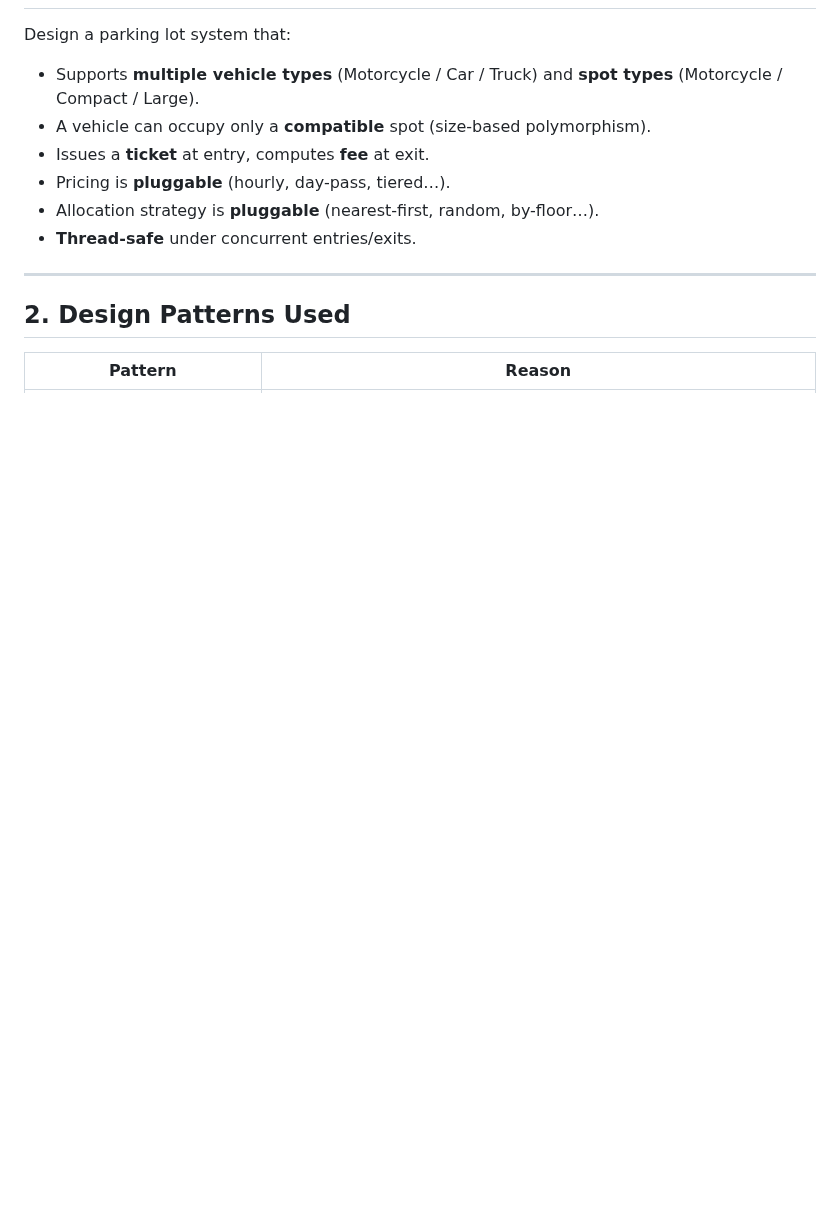
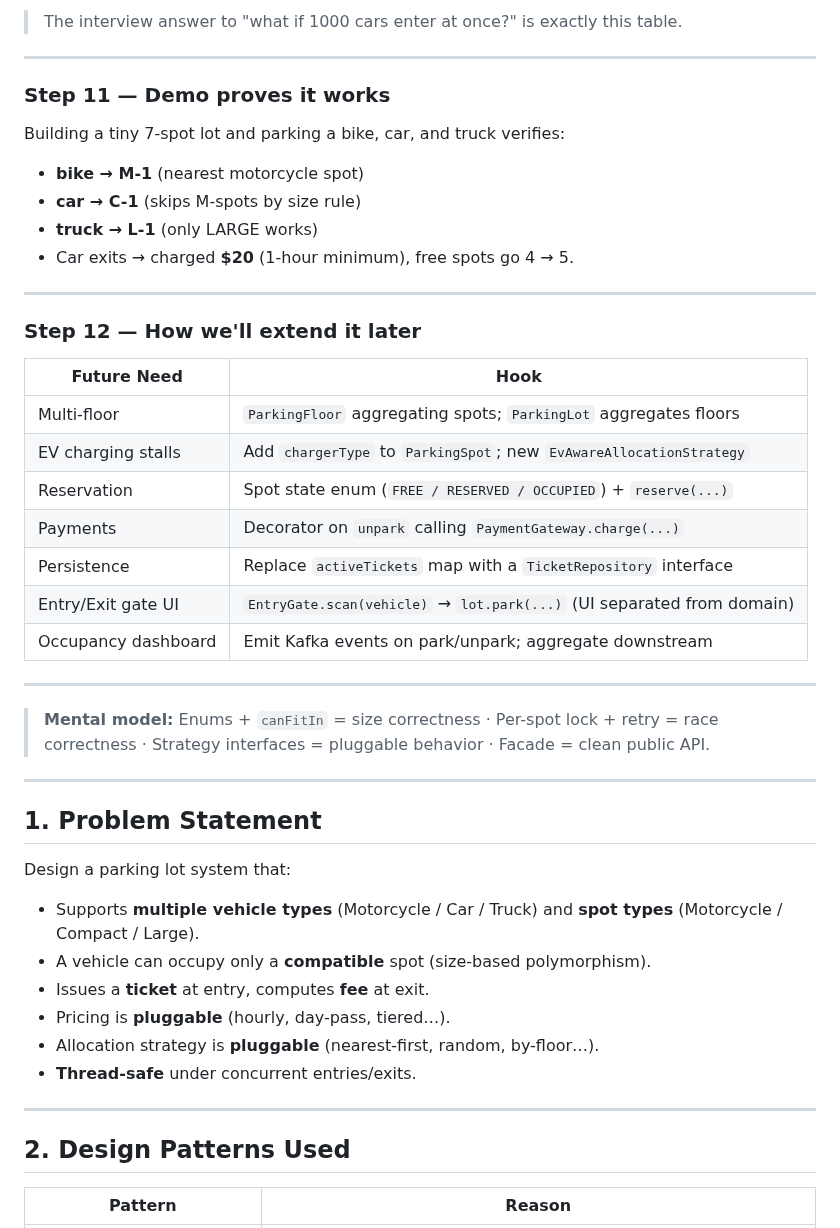
Before and after one commit to vipi-n/swe-101, a Markdown page: lld/parking-lot.md, the part around one of its changes. Rendered like a GitHub page; blank space fills up the shorter version.

```diff
--- a/lld/parking-lot.md
+++ b/lld/parking-lot.md
@@ -54,3 +184,37 @@ A 30-second tour of how the design was built up:
+> The interview answer to "what if 1000 cars enter at once?" is exactly this table.
+
+---
+
+### Step 11 — Demo proves it works
+
+Building a tiny 7-spot lot and parking a bike, car, and truck verifies:
+
+- **bike → M-1** (nearest motorcycle spot)
+- **car → C-1** (skips M-spots by size rule)
+- **truck → L-1** (only LARGE works)
+- Car exits → charged **$20** (1-hour minimum), free spots go 4 → 5.
+
+---
+
+### Step 12 — How we'll extend it later
+
+| Future Need | Hook |
+|---|---|
+| Multi-floor | `ParkingFloor` aggregating spots; `ParkingLot` aggregates floors |
+| EV charging stalls | Add `chargerType` to `ParkingSpot`; new `EvAwareAllocationStrategy` |
+| Reservation | Spot state enum (`FREE / RESERVED / OCCUPIED`) + `reserve(...)` |
+| Payments | Decorator on `unpark` calling `PaymentGateway.charge(...)` |
+| Persistence | Replace `activeTickets` map with a `TicketRepository` interface |
+| Entry/Exit gate UI | `EntryGate.scan(vehicle)` → `lot.park(...)` (UI separated from domain) |
+| Occupancy dashboard | Emit Kafka events on park/unpark; aggregate downstream |
+
+---
+
+> **Mental model:** Enums + `canFitIn` = size correctness · Per-spot lock + retry = race correctness · Strategy interfaces = pluggable behavior · Facade = clean public API.
+
+---
+
+## 1. Problem Statement
 
 Design a parking lot system that:
 - Supports **multiple vehicle types** (Motorcycle / Car / Truck) and **spot types** (Motorcycle / Compact / Large).
```
Also changed, not shown: other parts of lld/parking-lot.md (+151 -21 lines).
